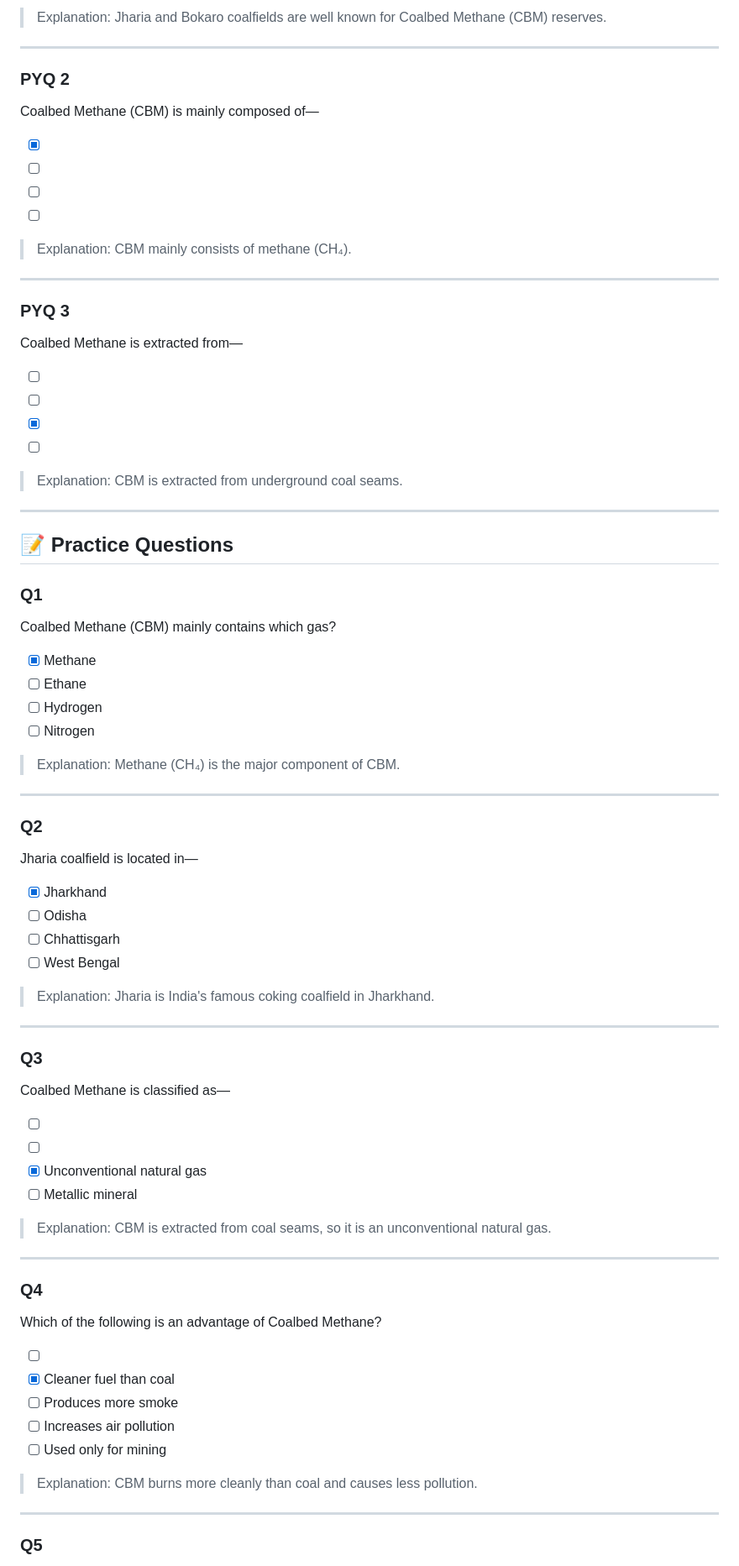
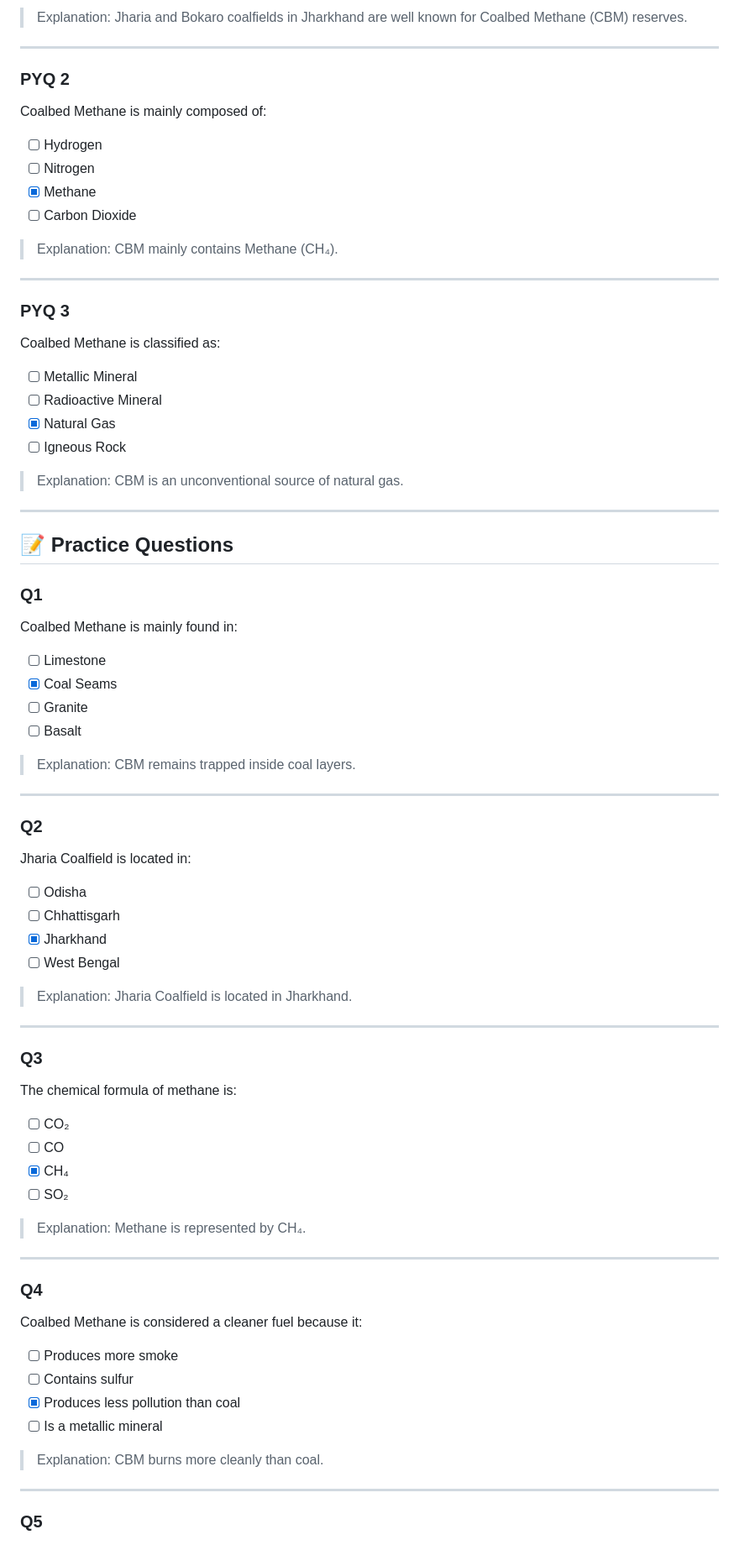
Before and after one commit to rahul-raj-hl/daily-gk-notes, a Markdown page: markdowns/test-2/1.md, the part around one of its changes. Shown at 84% size. Drawn GitHub-style.

```diff
--- a/markdowns/test-2/1.md
+++ b/markdowns/test-2/1.md
@@ -159,31 +150,31 @@ Which mineral reserve is found in the coalfields of Jharia and Bokaro?
 
-> Explanation: Jharia and Bokaro coalfields are well known for Coalbed Methane (CBM) reserves.
+> Explanation: Jharia and Bokaro coalfields in Jharkhand are well known for Coalbed Methane (CBM) reserves.
 
 ---
 
 ### PYQ 2
 
-Coalbed Methane (CBM) is mainly composed of—
+Coalbed Methane is mainly composed of:
 
-- [x]
-- [ ]
-- [ ]
-- [ ]
+- [ ] Hydrogen
+- [ ] Nitrogen
+- [x] Methane
+- [ ] Carbon Dioxide
 
-> Explanation: CBM mainly consists of methane (CH₄).
+> Explanation: CBM mainly contains Methane (CH₄).
 
 ---
 
 ### PYQ 3
 
-Coalbed Methane is extracted from—
+Coalbed Methane is classified as:
 
-- [ ]
-- [ ]
-- [x]
-- [ ]
+- [ ] Metallic Mineral
+- [ ] Radioactive Mineral
+- [x] Natural Gas
+- [ ] Igneous Rock
 
-> Explanation: CBM is extracted from underground coal seams.
+> Explanation: CBM is an unconventional source of natural gas.
 
 ---
 
@@ -191,54 +182,53 @@ Coalbed Methane is extracted from—
 
 ### Q1
 
-Coalbed Methane (CBM) mainly contains which gas?
+Coalbed Methane is mainly found in:
 
-- [x] Methane
-- [ ] Ethane
-- [ ] Hydrogen
-- [ ] Nitrogen
+- [ ] Limestone
+- [x] Coal Seams
+- [ ] Granite
+- [ ] Basalt
 
-> Explanation: Methane (CH₄) is the major component of CBM.
+> Explanation: CBM remains trapped inside coal layers.
 
 ---
 
 ### Q2
 
-Jharia coalfield is located in—
+Jharia Coalfield is located in:
 
-- [x] Jharkhand
 - [ ] Odisha
 - [ ] Chhattisgarh
+- [x] Jharkhand
 - [ ] West Bengal
 
-> Explanation: Jharia is India's famous coking coalfield in Jharkhand.
+> Explanation: Jharia Coalfield is located in Jharkhand.
 
 ---
 
 ### Q3
 
-Coalbed Methane is classified as—
+The chemical formula of methane is:
 
-- [ ]
-- [ ]
-- [x] Unconventional natural gas
-- [ ] Metallic mineral
+- [ ] CO₂
+- [ ] CO
+- [x] CH₄
+- [ ] SO₂
 
-> Explanation: CBM is extracted from coal seams, so it is an unconventional natural gas.
+> Explanation: Methane is represented by CH₄.
 
 ---
 
 ### Q4
 
-Which of the following is an advantage of Coalbed Methane?
+Coalbed Methane is considered a cleaner fuel because it:
 
-- [ ]
-- [x] Cleaner fuel than coal
 - [ ] Produces more smoke
-- [ ] Increases air pollution
-- [ ] Used only for mining
+- [ ] Contains sulfur
+- [x] Produces less pollution than coal
+- [ ] Is a metallic mineral
 
-> Explanation: CBM burns more cleanly than coal and causes less pollution.
+> Explanation: CBM burns more cleanly than coal.
 
 ---
 
```
Also changed, not shown: other parts of markdowns/test-2/1.md (+72 -81 lines).
